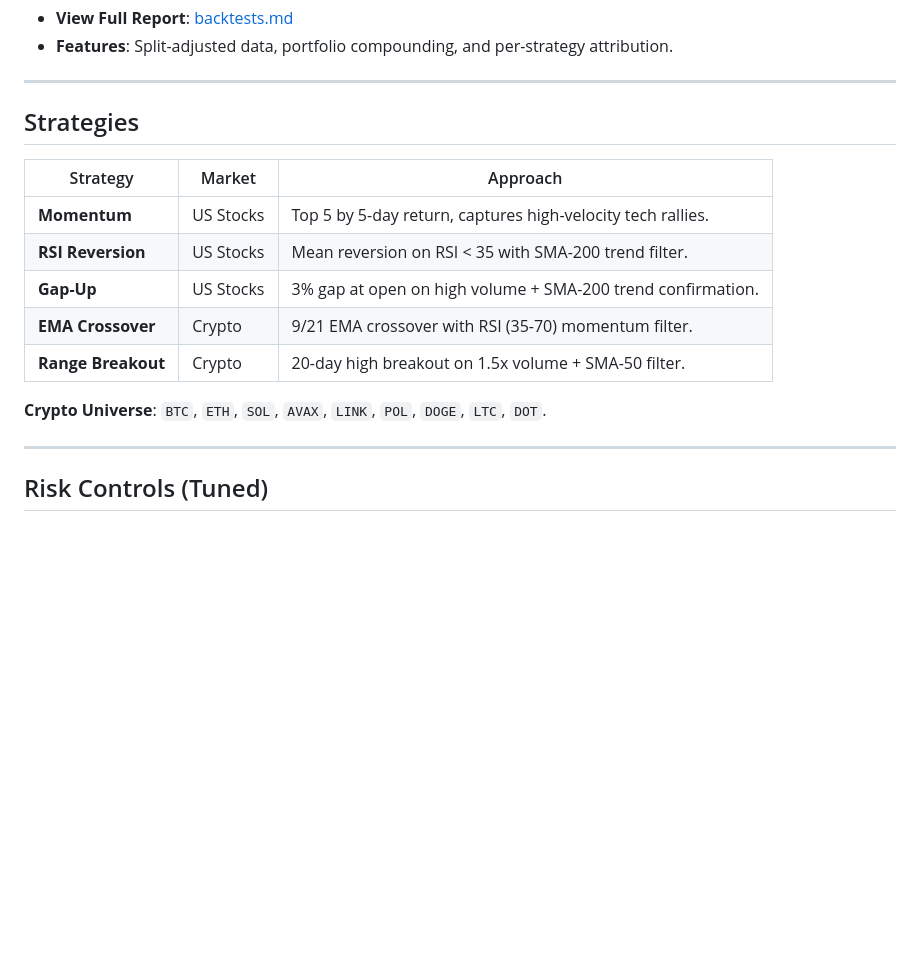
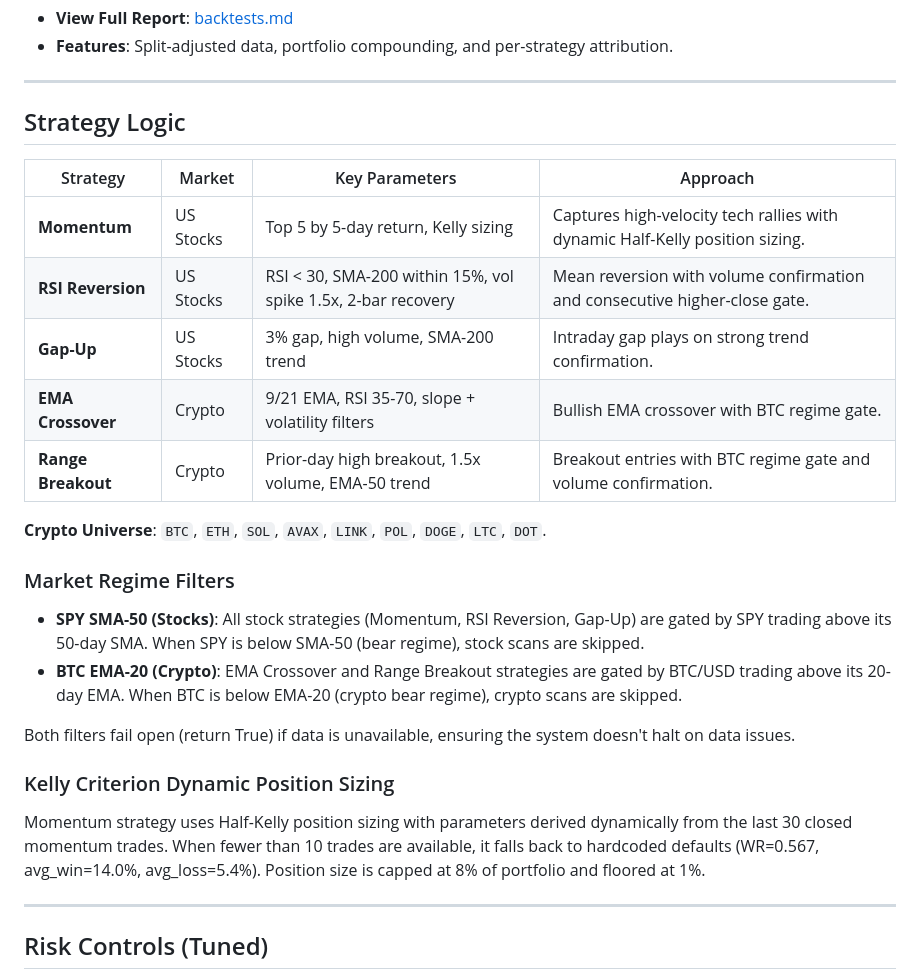
Before and after one commit to aruc-dev/HawksTrade, a Markdown page: README.md, the part around the change. GitHub-like rendering; blank space fills up the shorter version.

Commit message:
feat(v4): implement 3 strategy improvements and update backtest summary with new dashboard

```diff
--- a/README.md
+++ b/README.md
@@ -37,17 +37,28 @@ HawksTrade includes a high-fidelity historical simulator. The latest "Prplxty" v
 
 ---
 
-## Strategies
+## Strategy Logic
 
-| Strategy | Market | Approach |
-|----------|--------|----------|
-| **Momentum** | US Stocks | Top 5 by 5-day return, captures high-velocity tech rallies. |
-| **RSI Reversion** | US Stocks | Mean reversion on RSI < 35 with SMA-200 trend filter. |
-| **Gap-Up** | US Stocks | 3% gap at open on high volume + SMA-200 trend confirmation. |
-| **EMA Crossover** | Crypto | 9/21 EMA crossover with RSI (35-70) momentum filter. |
-| **Range Breakout** | Crypto | 20-day high breakout on 1.5x volume + SMA-50 filter. |
+| Strategy | Market | Key Parameters | Approach |
+|----------|--------|----------------|----------|
+| **Momentum** | US Stocks | Top 5 by 5-day return, Kelly sizing | Captures high-velocity tech rallies with dynamic Half-Kelly position sizing. |
+| **RSI Reversion** | US Stocks | RSI < 30, SMA-200 within 15%, vol spike 1.5x, 2-bar recovery | Mean reversion with volume confirmation and consecutive higher-close gate. |
+| **Gap-Up** | US Stocks | 3% gap, high volume, SMA-200 trend | Intraday gap plays on strong trend confirmation. |
+| **EMA Crossover** | Crypto | 9/21 EMA, RSI 35-70, slope + volatility filters | Bullish EMA crossover with BTC regime gate. |
+| **Range Breakout** | Crypto | Prior-day high breakout, 1.5x volume, EMA-50 trend | Breakout entries with BTC regime gate and volume confirmation. |
 
 **Crypto Universe**: `BTC`, `ETH`, `SOL`, `AVAX`, `LINK`, `POL`, `DOGE`, `LTC`, `DOT`.
+
+### Market Regime Filters
+
+- **SPY SMA-50 (Stocks)**: All stock strategies (Momentum, RSI Reversion, Gap-Up) are gated by SPY trading above its 50-day SMA. When SPY is below SMA-50 (bear regime), stock scans are skipped.
+- **BTC EMA-20 (Crypto)**: EMA Crossover and Range Breakout strategies are gated by BTC/USD trading above its 20-day EMA. When BTC is below EMA-20 (crypto bear regime), crypto scans are skipped.
+
+Both filters fail open (return True) if data is unavailable, ensuring the system doesn't halt on data issues.
+
+### Kelly Criterion Dynamic Position Sizing
+
+Momentum strategy uses Half-Kelly position sizing with parameters derived dynamically from the last 30 closed momentum trades. When fewer than 10 trades are available, it falls back to hardcoded defaults (WR=0.567, avg_win=14.0%, avg_loss=5.4%). Position size is capped at 8% of portfolio and floored at 1%.
 
 ---
 
```
Also changed, not shown: backtests.md (+31 -75 lines), assets/hawkstrade_v4_dashboard.png (added), 7 other files.
